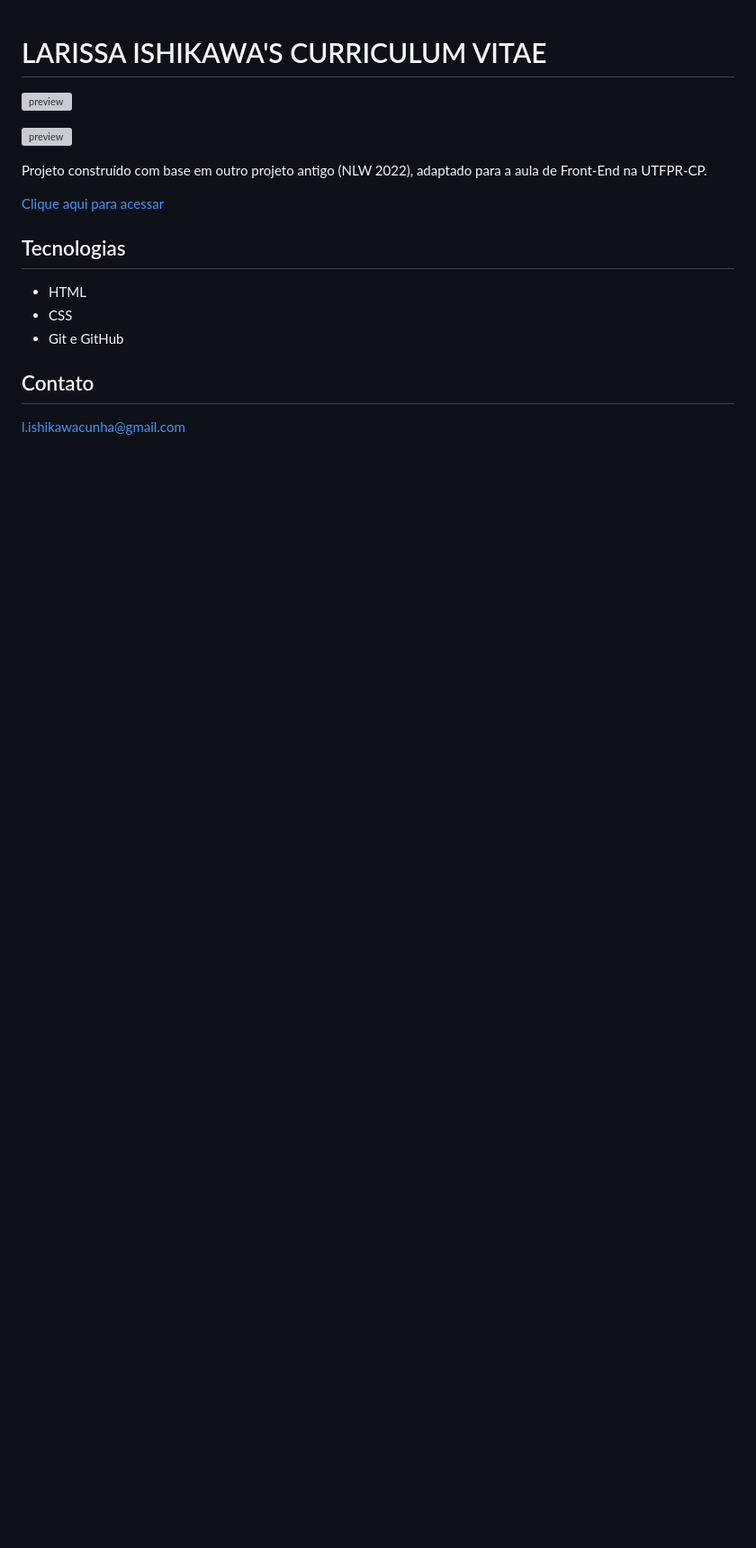
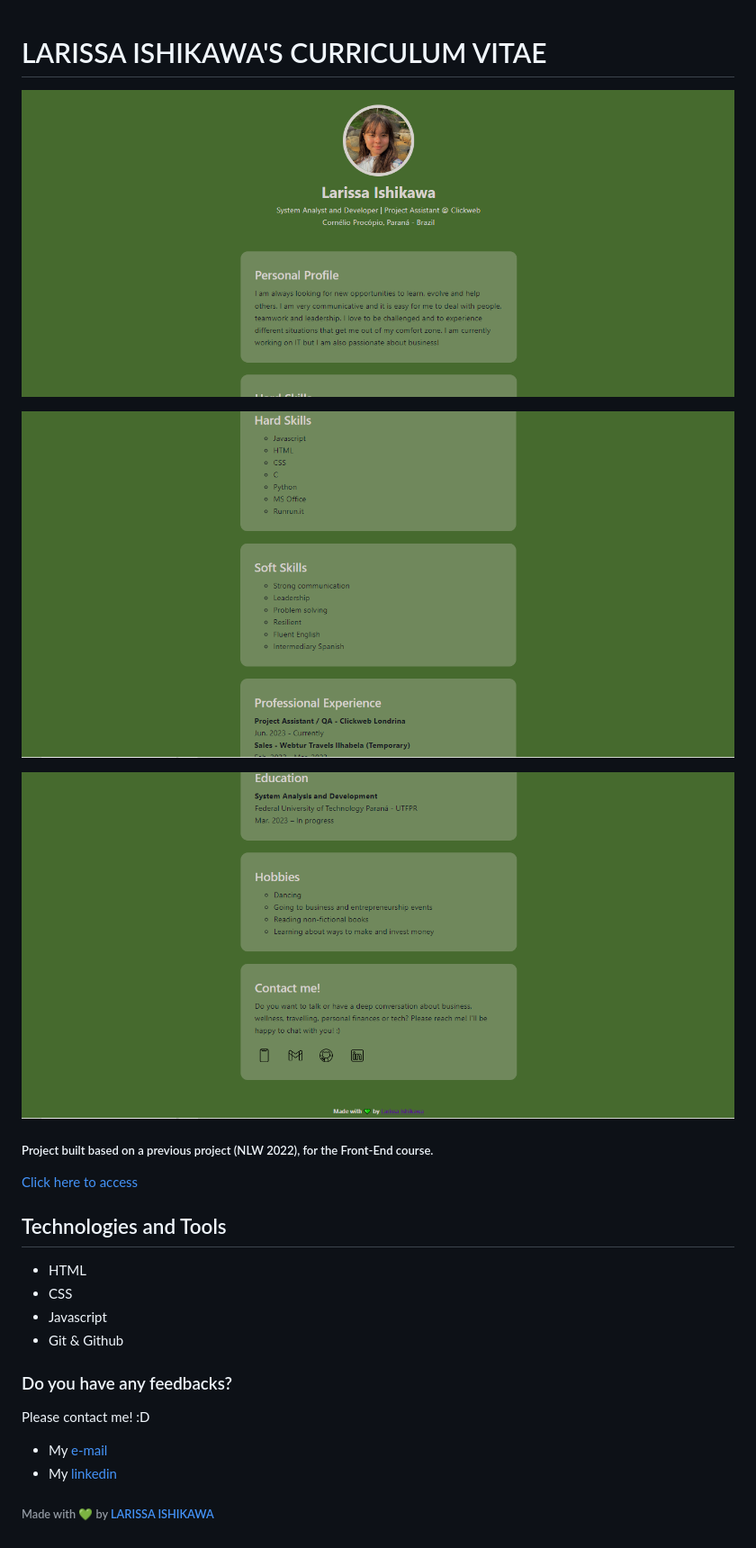
Before and after one commit to larissaiishikawa/myCV, a Markdown page: README.md, the part around the change. Shown: that part at 90% size. Drawn GitHub-style; pictures changed too: IMG/preview.png, IMG/preview2.png, IMG/preview3.png (added); blank space fills up the shorter version; grey boxes are pictures that could not be loaded.

```diff
--- a/README.md
+++ b/README.md
@@ -1,19 +1,25 @@
 # LARISSA ISHIKAWA'S CURRICULUM VITAE
 
-![preview](preview.png)
+![preview](IMG/preview.png)
 
-![preview](preview2.png)
+![preview](IMG/preview3.png)
 
-Projeto construído com base em outro projeto antigo (NLW 2022), adaptado para a aula de Front-End na UTFPR-CP.
+![preview](IMG/preview2.png)
 
-[Clique aqui para acessar](https://larissaiishikawa.github.io/myCV//)
+##### Project built based on a previous project (NLW 2022), for the Front-End course.
 
-## Tecnologias
+[Click here to access](https://larissaiishikawa.github.io/myCV//)
 
+## Technologies and Tools
 - HTML
 - CSS
-- Git e GitHub
+- Javascript
+- Git & Github
 
-## Contato
+### Do you have any feedbacks?
+Please contact me! :D
+- My [e-mail](mailto:l.ishikawa@cunha)
+- My [linkedin](https://www.linkedin.com/in/larissaishikawacunha/)
 
-l.ishikawacunha@gmail.com
+
+###### Made with 💚 by [LARISSA ISHIKAWA](https://github.com/larissaiishikawa)
```
